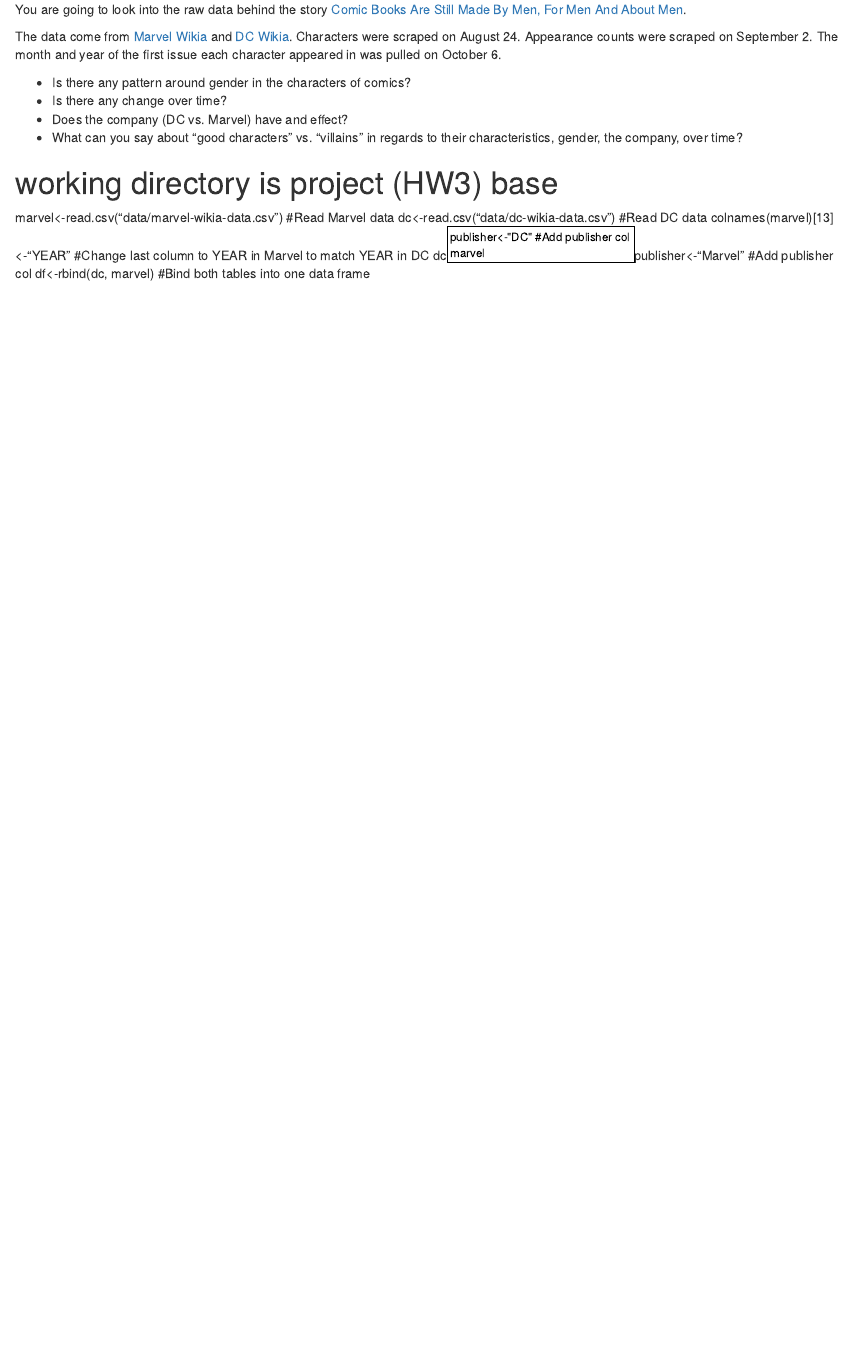
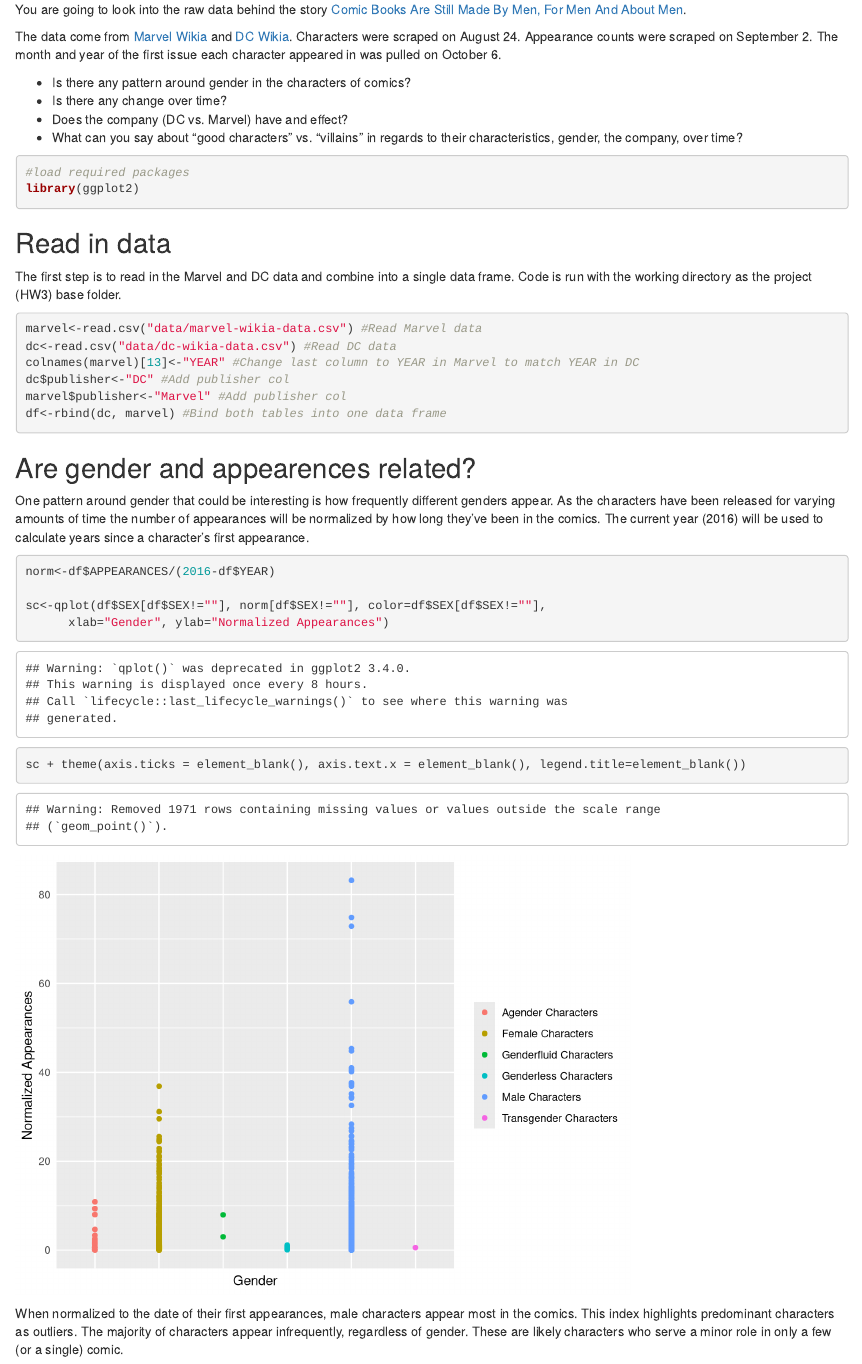
Before and after one commit to laila1986/HW3_Puntel_Walker, an R Markdown document (PuntelWalker.Rmd): the page in a window 1100 px wide, from 810 px down. Rendered offline with R 4.5, knitr and Pandoc, with nearby package versions; both versions are drawn in the output format of the newer one.

Commit message:
Commited plot on frequency of appearances normalized by year since first appearance.

````diff
--- a/PuntelWalker.Rmd
+++ b/PuntelWalker.Rmd
@@ -3,8 +3,8 @@
 author: "Laila Puntel and Victoria Walker"
 date: "October 14, 2016"
 output:
+  html_document: default
   pdf_document: default
-  html_document: default
 ---
 
 ## Prompt
@@ -22,12 +22,34 @@
 - Does the company (DC vs. Marvel) have and effect?
 - What can you say about "good characters" vs. "villains" in regards to their characteristics, gender, the company, over time?
 
+```{r}
+#load required packages
+library(ggplot2)
+```
 
+## Read in data
 
-# working directory is project (HW3) base
+The first step is to read in the Marvel and DC data and combine into a single data frame. Code is run with the working directory as the project (HW3) base folder.
+
+```{r}
 marvel<-read.csv("data/marvel-wikia-data.csv") #Read Marvel data
 dc<-read.csv("data/dc-wikia-data.csv") #Read DC data
 colnames(marvel)[13]<-"YEAR" #Change last column to YEAR in Marvel to match YEAR in DC
 dc$publisher<-"DC" #Add publisher col
 marvel$publisher<-"Marvel" #Add publisher col
 df<-rbind(dc, marvel) #Bind both tables into one data frame
+```
+
+## Are gender and appearences related?
+
+One pattern around gender that could be interesting is how frequently different genders appear. As the characters have been released for varying amounts of time the number of appearances will be normalized by how long they've been in the comics. The current year (2016) will be used to calculate years since a character's first appearance.
+
+```{r}
+norm<-df$APPEARANCES/(2016-df$YEAR)
+
+sc<-qplot(df$SEX[df$SEX!=""], norm[df$SEX!=""], color=df$SEX[df$SEX!=""],
+      xlab="Gender", ylab="Normalized Appearances")
+sc + theme(axis.ticks = element_blank(), axis.text.x = element_blank(), legend.title=element_blank())
+```
+
+When normalized to the date of their first appearances, male characters appear most in the comics. This index highlights predominant characters as outliers. The majority of characters appear infrequently, regardless of gender. These are likely characters who serve a minor role in only a few (or a single) comic.
````
